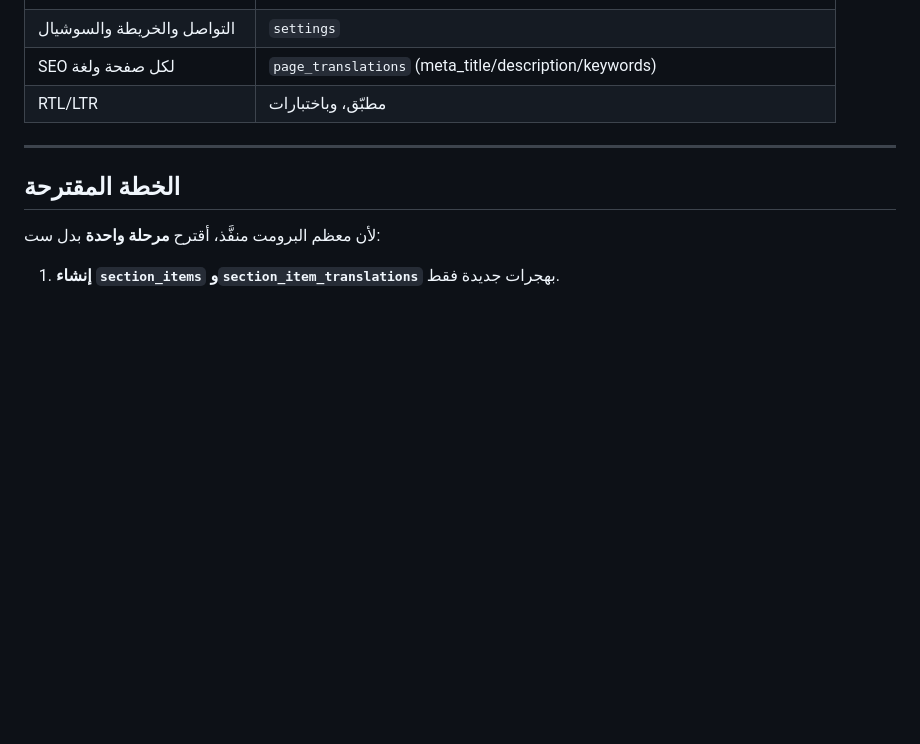
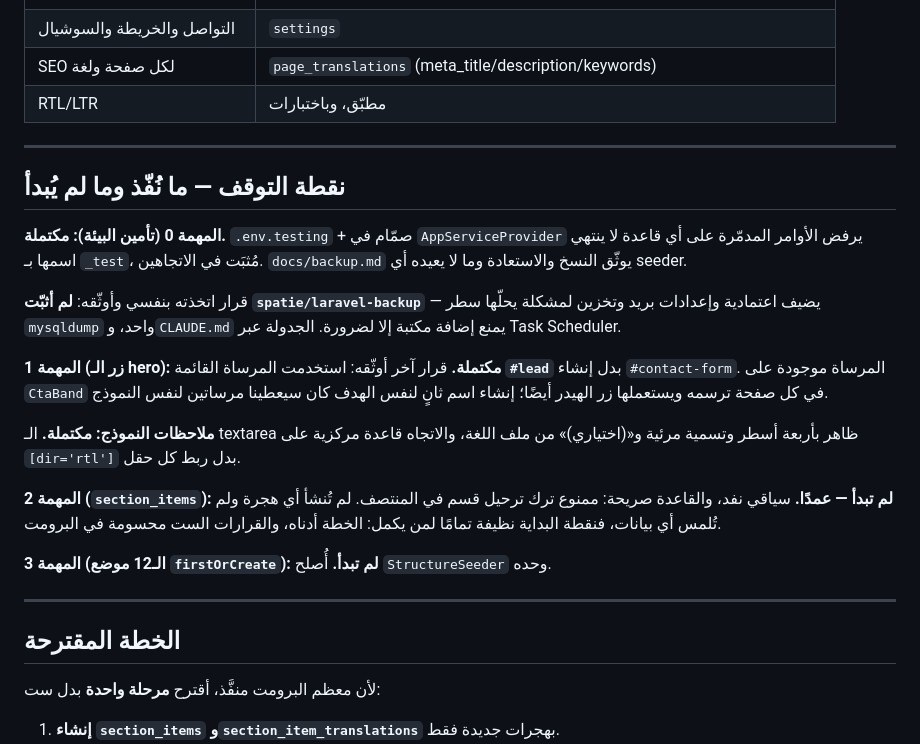
Before and after one commit to meadiaimpactb-cell/leadgeneration, a Markdown page: docs/dynamic-audit.md, the part around the change. Drawn GitHub-style; blank space fills up the shorter version.

Commit message:
Record the stop point in the audit
Task 0 and the hero CTA are closed; section_items is untouched, so the
next session starts from a clean point rather than a half-migrated one.

Documents the two decisions taken without asking: mysqldump over
spatie/laravel-backup, and reusing the existing #lead anchor instead of
minting a second name for the same form.

Co-Authored-By: Claude Opus 5 (1M context) <noreply@anthropic.com>

```diff
--- a/docs/dynamic-audit.md
+++ b/docs/dynamic-audit.md
@@ -112,6 +112,32 @@
 
 ---
 
+## نقطة التوقف — ما نُفّذ وما لم يُبدأ
+
+**المهمة 0 (تأمين البيئة): مكتملة.** `.env.testing` + صمّام في `AppServiceProvider`
+يرفض الأوامر المدمّرة على أي قاعدة لا ينتهي اسمها بـ `_test`، مُثبَت في الاتجاهين.
+`docs/backup.md` يوثّق النسخ والاستعادة وما لا يعيده أي seeder.
+
+قرار اتخذته بنفسي وأوثّقه: **لم أثبّت `spatie/laravel-backup`** — يضيف اعتمادية
+وإعدادات بريد وتخزين لمشكلة يحلّها سطر `mysqldump` واحد، و`CLAUDE.md` يمنع إضافة
+مكتبة إلا لضرورة. الجدولة عبر Task Scheduler.
+
+**المهمة 1 (زر الـ hero): مكتملة.** قرار آخر أوثّقه: استخدمت المرساة القائمة
+**`#lead`** بدل إنشاء `#contact-form`. المرساة موجودة على `CtaBand` في كل صفحة
+ترسمه ويستعملها زر الهيدر أيضًا؛ إنشاء اسم ثانٍ لنفس الهدف كان سيعطينا مرساتين
+لنفس النموذج.
+
+**ملاحظات النموذج: مكتملة.** الـ textarea ظاهر بأربعة أسطر وتسمية مرئية و«(اختياري)»
+من ملف اللغة، والاتجاه قاعدة مركزية على `[dir='rtl']` بدل ربط كل حقل.
+
+**المهمة 2 (`section_items`): لم تبدأ — عمدًا.** سياقي نفد، والقاعدة صريحة: ممنوع
+ترك ترحيل قسم في المنتصف. لم تُنشأ أي هجرة ولم تُلمس أي بيانات، فنقطة البداية
+نظيفة تمامًا لمن يكمل: الخطة أدناه، والقرارات الست محسومة في البرومت.
+
+**المهمة 3 (الـ12 موضع `firstOrCreate`): لم تبدأ.** أُصلح `StructureSeeder` وحده.
+
+---
+
 ## الخطة المقترحة
 
 لأن معظم البرومت منفَّذ، أقترح **مرحلة واحدة** بدل ست:
```
